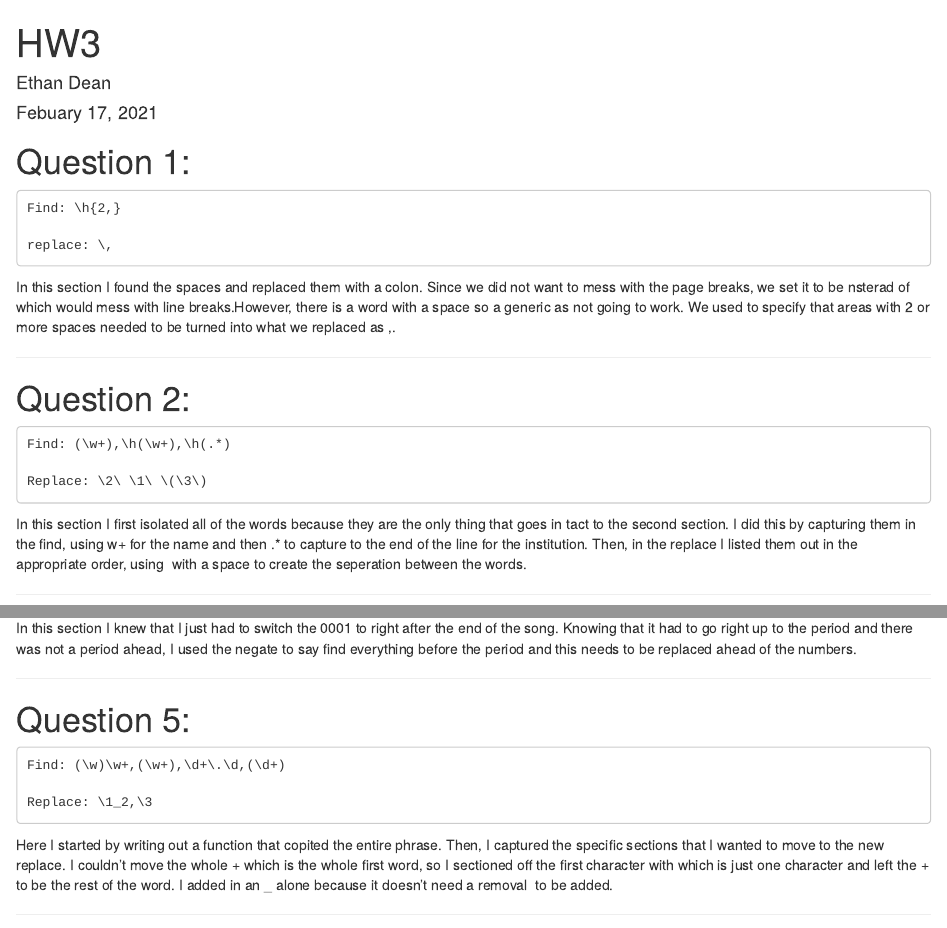
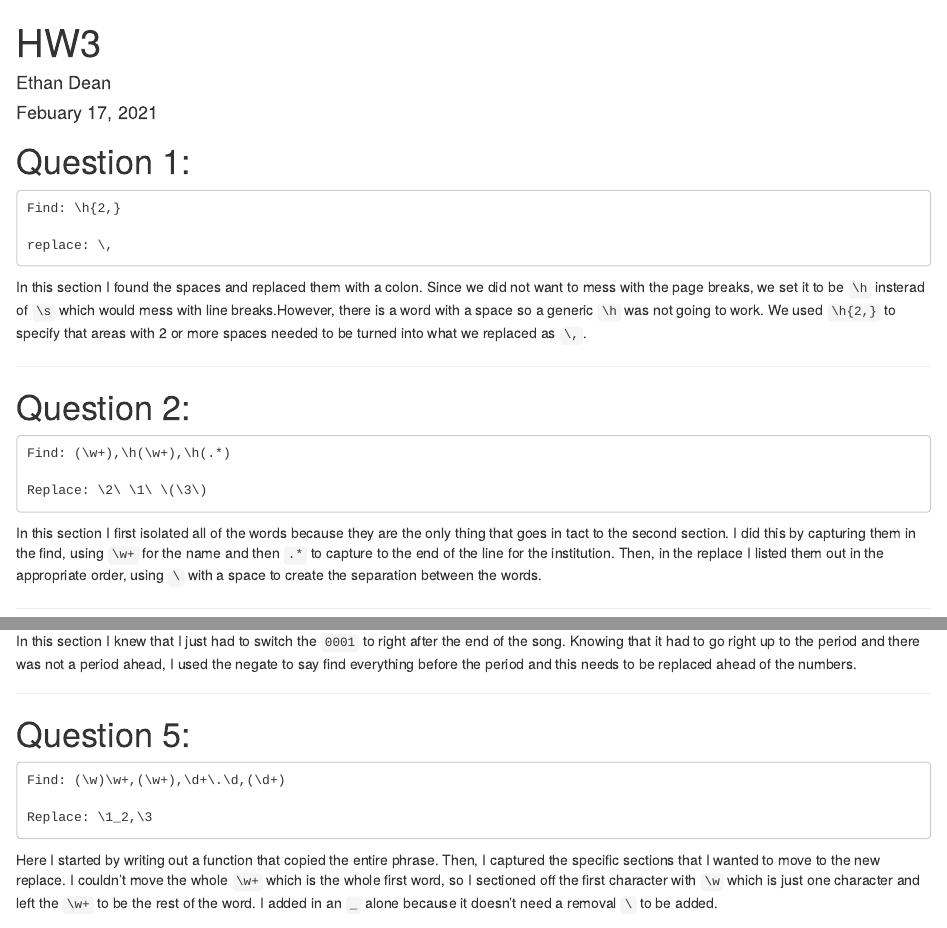
Before and after one commit to emdean99/DeanBio381, an R Markdown document (HW3.Rmd): the page in a window 1100 px wide, from its top, and a second part further down, joined at a grey line. Rendered offline with R 4.5, knitr and Pandoc, with nearby package versions; drawn as R Markdown's standard HTML page in place of the format the file asks for.

Commit message:
format the plain text find and replace commands

````diff
--- a/HW3.Rmd
+++ b/HW3.Rmd
@@ -16,7 +16,7 @@ Find: \h{2,}
 replace: \,
 ```
 
-In this section I found the spaces and replaced them with a colon. Since we did not want to mess with the page breaks, we set it to be \h insterad of \s which would mess with line breaks.However, there is a word with a space so a generic \h was not going to work. We used \h{2,} to specify that areas with 2 or more spaces needed to be turned into what we replaced as \,.
+In this section I found the spaces and replaced them with a colon. Since we did not want to mess with the page breaks, we set it to be `\h` insterad of `\s` which would mess with line breaks.However, there is a word with a space so a generic `\h` was not going to work. We used `\h{2,}` to specify that areas with 2 or more spaces needed to be turned into what we replaced as `\,`.
 
 ___
 
@@ -28,7 +28,7 @@ Find: (\w+),\h(\w+),\h(.*)
 Replace: \2\ \1\ \(\3\)
 ```
 
-In this section I first isolated all of the words because they are the only thing that goes in tact to the second section. I did this by capturing them in the find, using w+ for the name and then .* to capture to the end of the line for the institution. Then, in the replace I listed them out in the appropriate order, using \ with a space to create the seperation between the words.
+In this section I first isolated all of the words because they are the only thing that goes in tact to the second section. I did this by capturing them in the find, using `\w+` for the name and then `.*` to capture to the end of the line for the institution. Then, in the replace I listed them out in the appropriate order, using `\` with a space to create the separation between the words.
 
 ___
 
@@ -51,7 +51,7 @@ Find: (\d{4,})\h([^.]+)
 Replace: \2_\1
 ```
 
-In this section I knew that I just had to switch the 0001 to right after the end of the song. Knowing that it had to go right up to the period and there was not a period ahead, I used the negate to say find everything before the period and this needs to be replaced ahead of the numbers.
+In this section I knew that I just had to switch the `0001` to right after the end of the song. Knowing that it had to go right up to the period and there was not a period ahead, I used the negate to say find everything before the period and this needs to be replaced ahead of the numbers.
 
 ___
 
@@ -63,7 +63,7 @@ Find: (\w)\w+,(\w+),\d+\.\d,(\d+)
 Replace: \1_2,\3
 ```
 
-Here I started by writing out a function that copited the entire phrase. Then, I captured the specific sections that I wanted to move to the new replace. I couldn't move the whole \w+ which is the whole first word, so I sectioned off the first character with \w which is just one character and left the \w+ to be the rest of the word. I added in an _ alone because it doesn't need a removal \ to be added.
+Here I started by writing out a function that copied the entire phrase. Then, I captured the specific sections that I wanted to move to the new replace. I couldn't move the whole `\w+` which is the whole first word, so I sectioned off the first character with `\w` which is just one character and left the `\w+` to be the rest of the word. I added in an `_` alone because it doesn't need a removal `\` to be added.
 
 ___
 
````
Also changed, not shown: HW3.html, HW3.Rmd (2 more changed lines).
